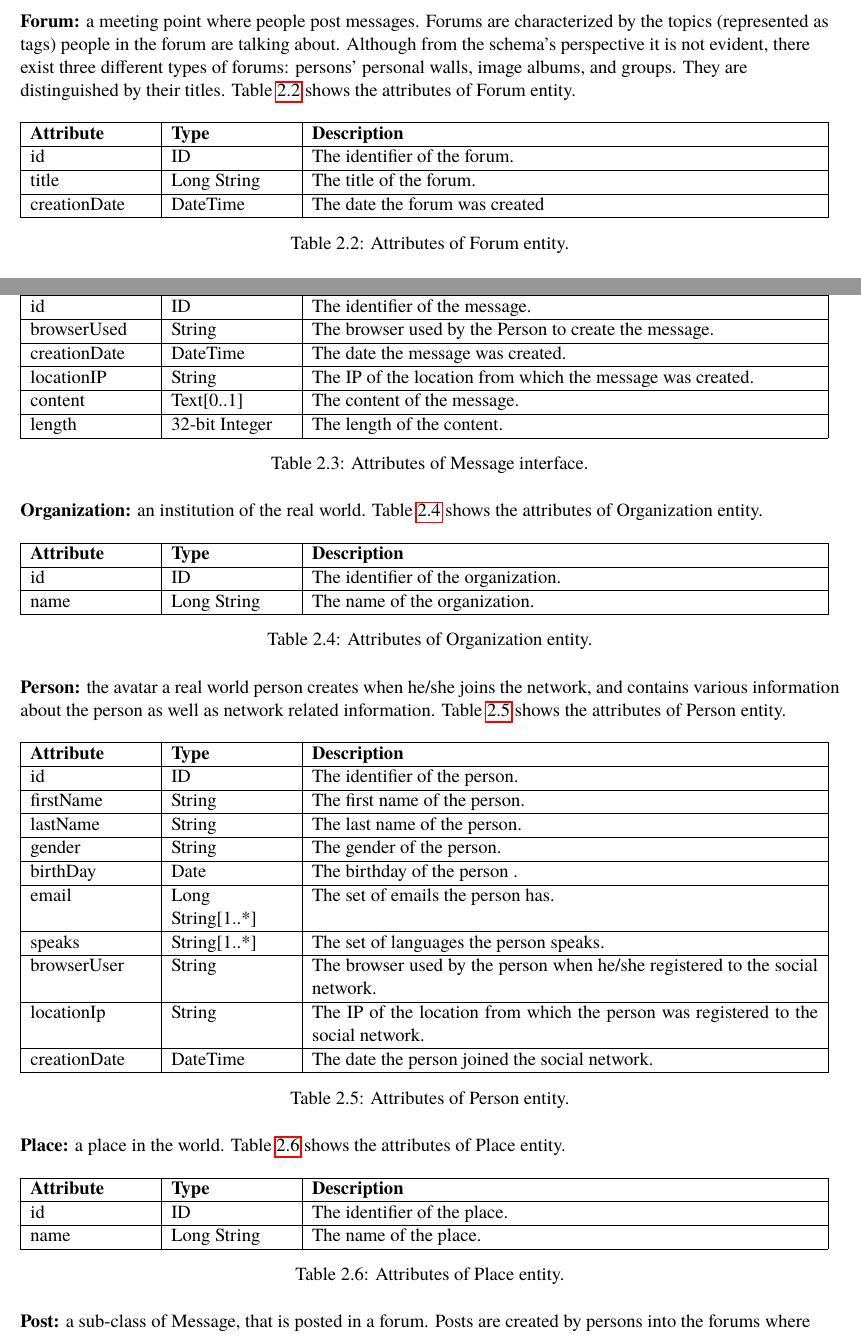
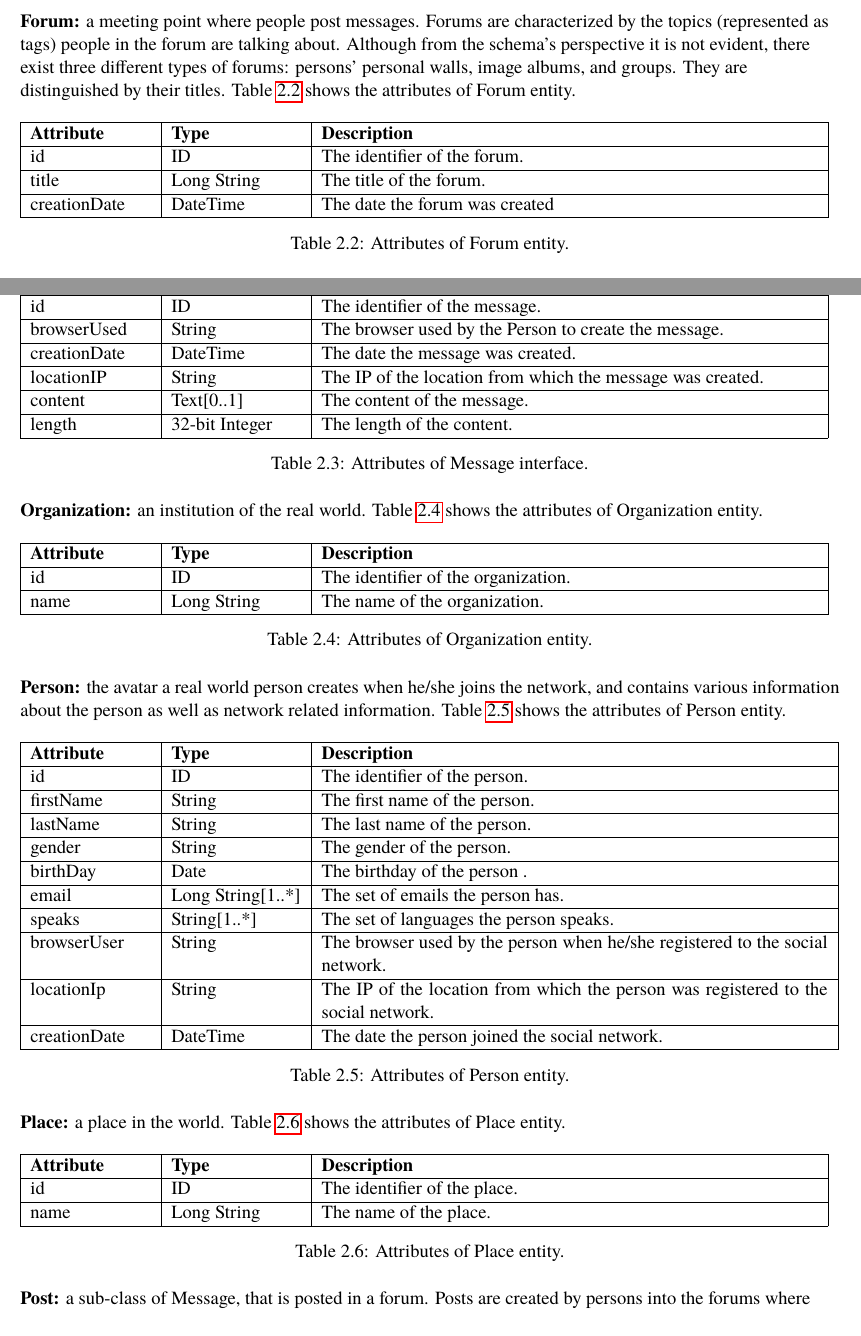
Before and after one commit to ldbc/ldbc_snb_docs, a LaTeX thesis (tex/snb_doc.tex, which reads tex/data.tex): two parts of pages 14 and 16 of 47, joined at a grey line, cut so that both start at the same text. Compiled offline with pdfLaTeX.

Commit message:
Extracted table column widths to variables

```diff
--- a/tex/data.tex
+++ b/tex/data.tex
@@ -117,7 +122,7 @@ distinguished by their titles. Table~\ref{table:forum} shows the attributes
 of Forum entity.
 
 \begin{table}[H]
-    \begin{tabular}{|p{2.5cm}|p{2.5cm}|p{10.5cm}|}
+    \begin{tabular}{|\attributecolumn|\typecolumn|\descriptioncolumn|}
         \hline
         \textbf{Attribute} & \textbf{Type} & \textbf{Description} \\
         \hline
@@ -137,7 +142,7 @@ created by a person. Table~\ref{table:message} shows the attributes of Message
 abstract entity.
 
 \begin{table}[H]
-    \begin{tabular}{|p{2.5cm}|p{2.5cm}|p{10.5cm}|}
+    \begin{tabular}{|\attributecolumn|\typecolumn|\descriptioncolumn|}
         \hline
         \textbf{Attribute} & \textbf{Type} & \textbf{Description} \\
         \hline
@@ -182,7 +187,7 @@ person as well as network related information. Table~\ref{table:person} shows
 the attributes of Person entity.
 
 \begin{table}[H]
-    \begin{tabular}{|p{2.5cm}|p{2.5cm}|p{10.5cm}|}
+    \begin{tabular}{|p{2.5cm}|\typecolumn|p{10.5cm}|}
         \hline
         \textbf{Attribute} & \textbf{Type} & \textbf{Description} \\
         \hline
@@ -216,7 +221,7 @@ the attributes of Person entity.
 Table~\ref{table:place} shows the attributes of Place entity.
 
 \begin{table}[H]
-    \begin{tabular}{|p{2.5cm}|p{2.5cm}|p{10.5cm}|}
+    \begin{tabular}{|\attributecolumn|\typecolumn|\descriptioncolumn|}
         \hline
         \textbf{Attribute} & \textbf{Type} & \textbf{Description} \\
         \hline
```
Also changed, not shown: tex/data.tex (13 more changed lines).
